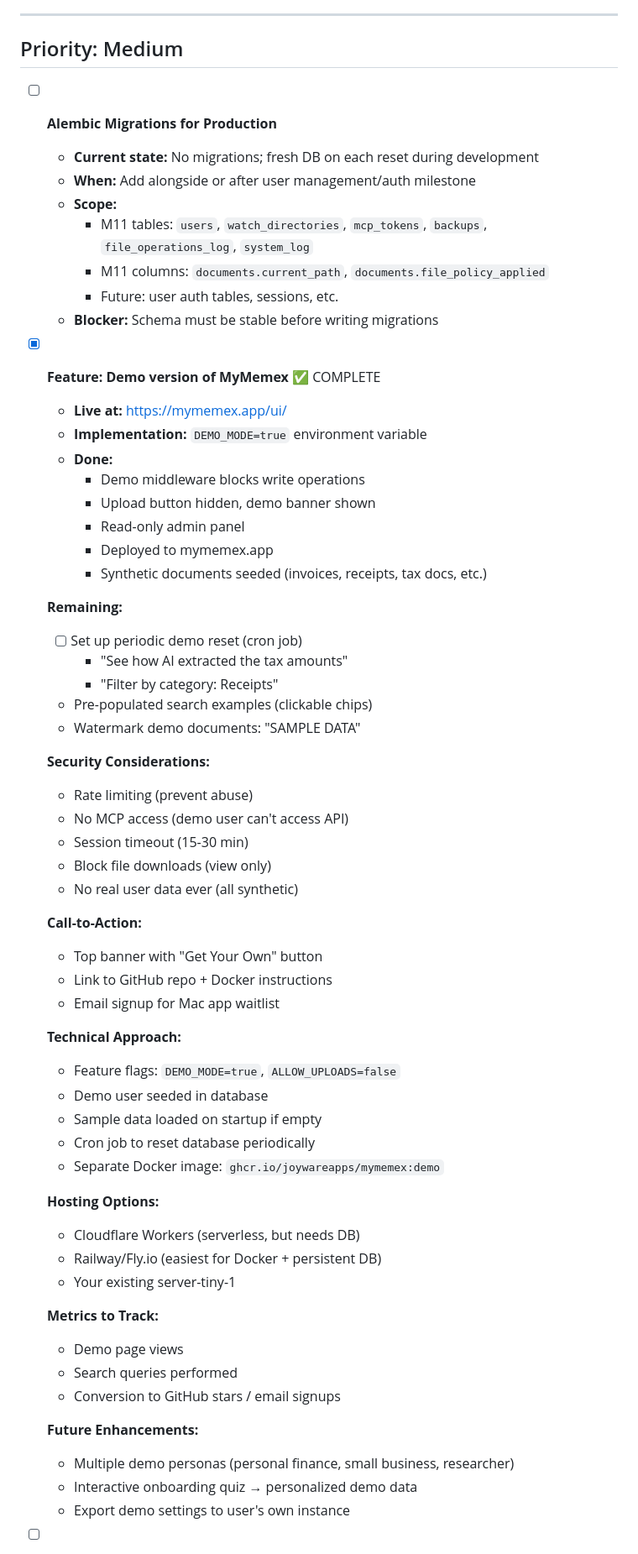
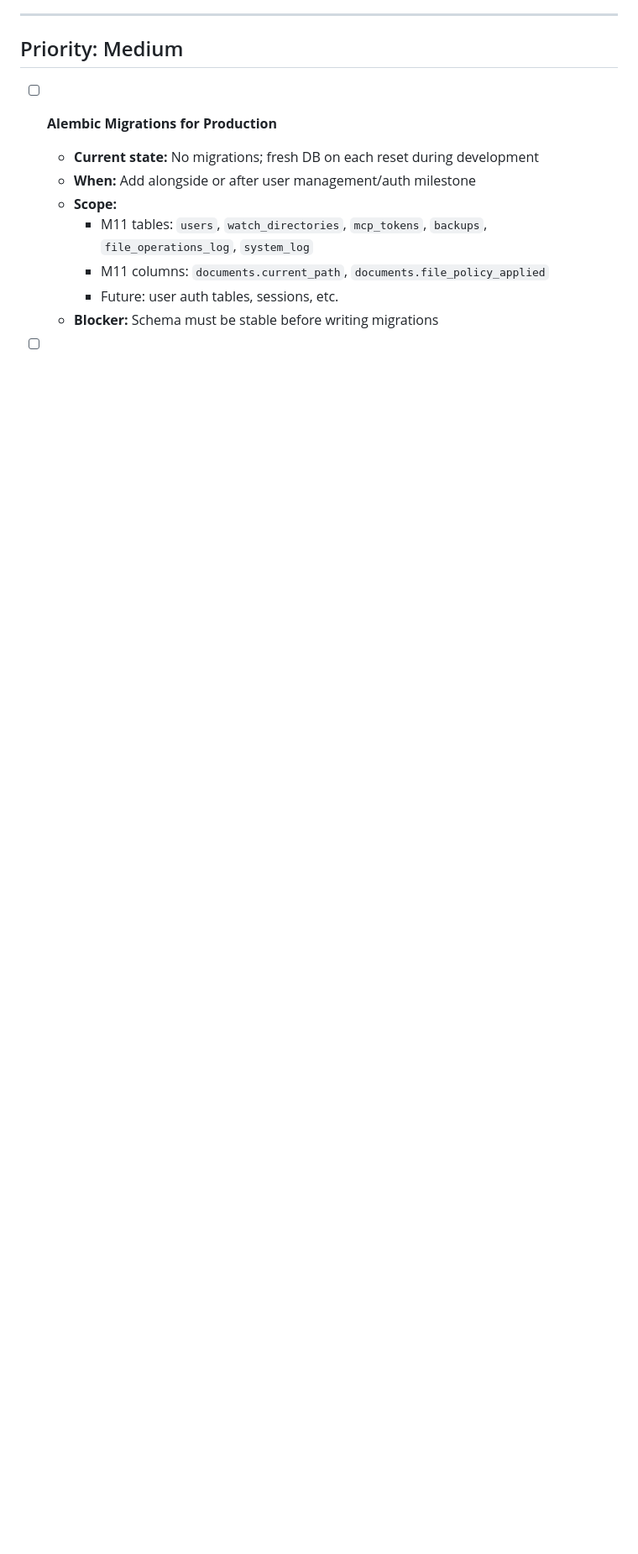
Before and after one commit to joywareapps/mymemex, a Markdown page: TODO.md, the part around one of its changes. Shown at 84% size. Rendered like a GitHub page; blank space fills up the shorter version.

Commit message:
chore: Update TODO.md with latest completed items

```diff
--- a/TODO.md
+++ b/TODO.md
@@ -70,54 +42,3 @@ Bugs, issues, and improvements to address.
     - Future: user auth tables, sessions, etc.
   - **Blocker:** Schema must be stable before writing migrations
 
-- [x] **Feature: Demo version of MyMemex** ✅ COMPLETE
-  - **Live at:** https://mymemex.app/ui/
-  - **Implementation:** `DEMO_MODE=true` environment variable
-  - **Done:**
-    - Demo middleware blocks write operations
-    - Upload button hidden, demo banner shown
-    - Read-only admin panel
-    - Deployed to mymemex.app
-    - Synthetic documents seeded (invoices, receipts, tax docs, etc.)
-
-  **Remaining:**
-  - [ ] Set up periodic demo reset (cron job)
-    - "See how AI extracted the tax amounts"
-    - "Filter by category: Receipts"
-  - Pre-populated search examples (clickable chips)
-  - Watermark demo documents: "SAMPLE DATA"
-
-  **Security Considerations:**
-  - Rate limiting (prevent abuse)
-  - No MCP access (demo user can't access API)
-  - Session timeout (15-30 min)
-  - Block file downloads (view only)
-  - No real user data ever (all synthetic)
-
-  **Call-to-Action:**
-  - Top banner with "Get Your Own" button
-  - Link to GitHub repo + Docker instructions
-  - Email signup for Mac app waitlist
-
-  **Technical Approach:**
-  - Feature flags: `DEMO_MODE=true`, `ALLOW_UPLOADS=false`
-  - Demo user seeded in database
-  - Sample data loaded on startup if empty
-  - Cron job to reset database periodically
-  - Separate Docker image: `ghcr.io/joywareapps/mymemex:demo`
-
-  **Hosting Options:**
-  - Cloudflare Workers (serverless, but needs DB)
-  - Railway/Fly.io (easiest for Docker + persistent DB)
-  - Your existing server-tiny-1
-
-  **Metrics to Track:**
-  - Demo page views
-  - Search queries performed
-  - Conversion to GitHub stars / email signups
-
-  **Future Enhancements:**
-  - Multiple demo personas (personal finance, small business, researcher)
-  - Interactive onboarding quiz → personalized demo data
-  - Export demo settings to user's own instance
-
```
Also changed, not shown: other parts of TODO.md (+13 -53 lines).
